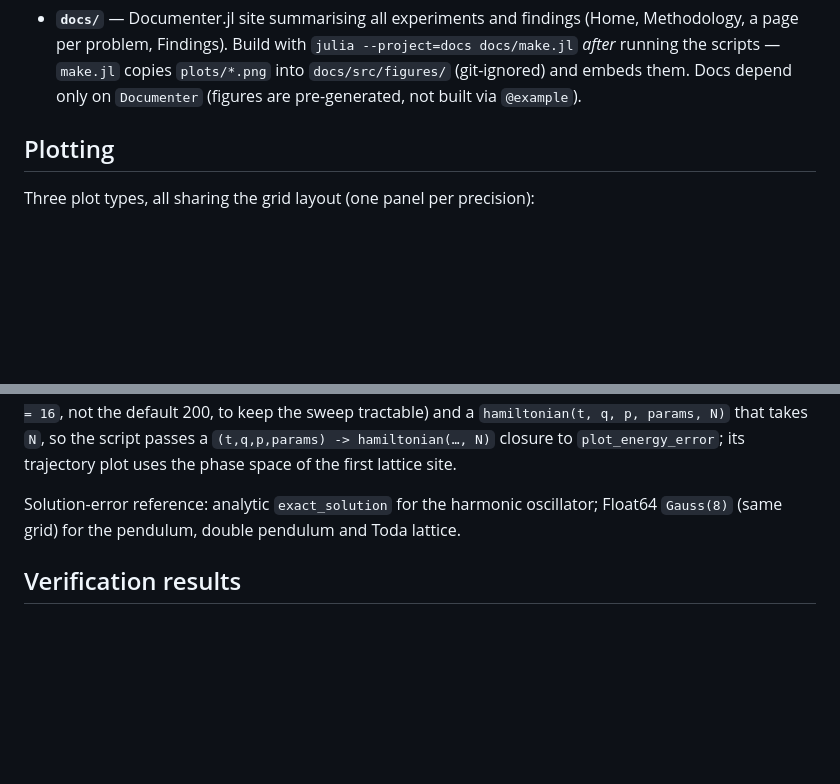
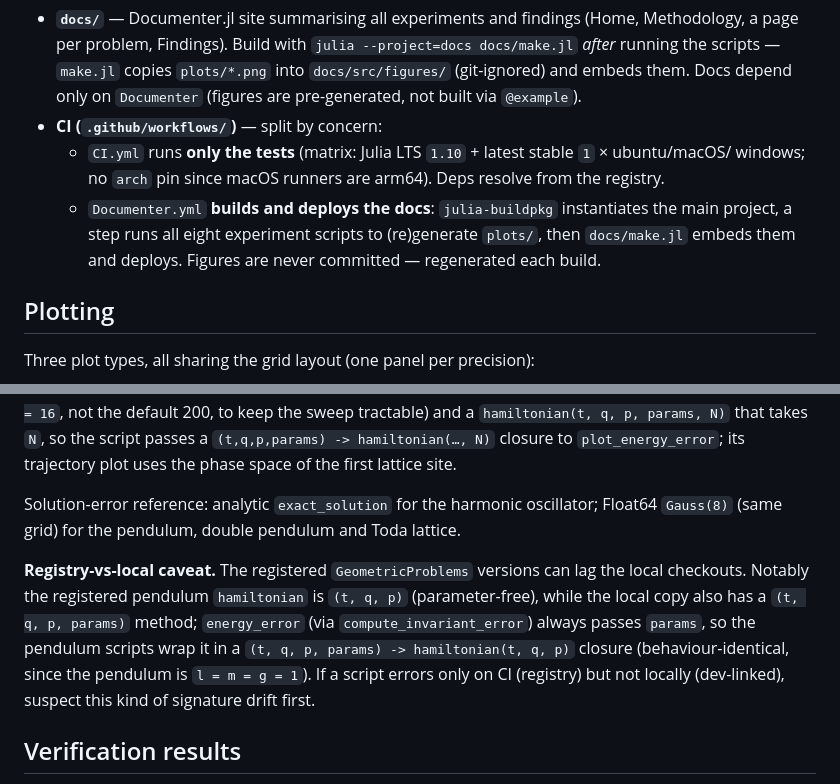
Before and after one commit to michakraus/ReducedPrecision.jl, a Markdown page: memory.md, 2 parts joined by grey strips. Drawn GitHub-style; blank space fills up the shorter version.

Commit message:
Document CI/docs workflow split and registry-vs-local caveat in memory.md
Co-Authored-By: Claude Opus 4.8 (1M context) <noreply@anthropic.com>

```diff
--- a/memory.md
+++ b/memory.md
@@ -40,6 +40,12 @@ Run any problem with: `julia --project=. scripts/<problem>.jl`.
   page per problem, Findings). Build with `julia --project=docs docs/make.jl` *after* running the
   scripts — `make.jl` copies `plots/*.png` into `docs/src/figures/` (git-ignored) and embeds them.
   Docs depend only on `Documenter` (figures are pre-generated, not built via `@example`).
+- **CI (`.github/workflows/`)** — split by concern:
+  - `CI.yml` runs **only the tests** (matrix: Julia LTS `1.10` + latest stable `1` × ubuntu/macOS/
+    windows; no `arch` pin since macOS runners are arm64). Deps resolve from the registry.
+  - `Documenter.yml` **builds and deploys the docs**: `julia-buildpkg` instantiates the main
+    project, a step runs all eight experiment scripts to (re)generate `plots/`, then
+    `docs/make.jl` embeds them and deploys. Figures are never committed — regenerated each build.
 
 ## Plotting
 
@@ -100,6 +106,13 @@ phase space of the first lattice site.
 Solution-error reference: analytic `exact_solution` for the harmonic oscillator; Float64 `Gauss(8)`
 (same grid) for the pendulum, double pendulum and Toda lattice.
 
+**Registry-vs-local caveat.** The registered `GeometricProblems` versions can lag the local
+checkouts. Notably the registered pendulum `hamiltonian` is `(t, q, p)` (parameter-free), while the
+local copy also has a `(t, q, p, params)` method; `energy_error` (via `compute_invariant_error`)
+always passes `params`, so the pendulum scripts wrap it in a `(t, q, p, params) -> hamiltonian(t, q, p)`
+closure (behaviour-identical, since the pendulum is `l = m = g = 1`). If a script errors only on CI
+(registry) but not locally (dev-linked), suspect this kind of signature drift first.
+
 ## Verification results
 
 **Precision purity confirmed** — `verify_precision` passes for every successful run across all four
```
